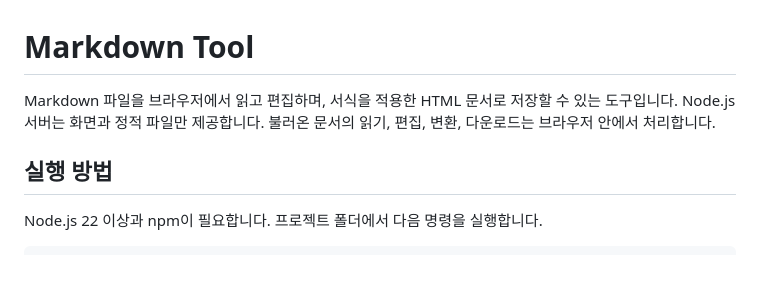
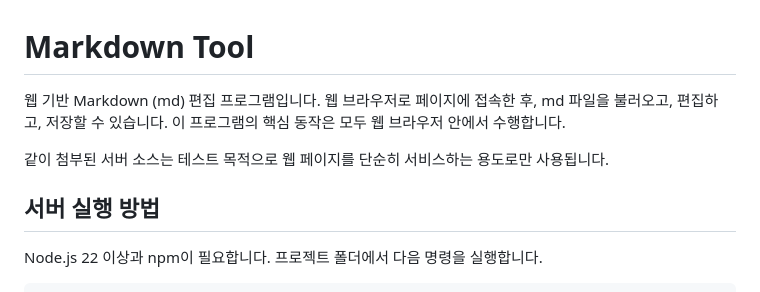
Before and after one commit to HJOW/MarkdownTool, a Markdown page: README.md, the part around the change. Drawn GitHub-style; blank space fills up the shorter version.

Commit message:
README 수정

```diff
--- a/README.md
+++ b/README.md
@@ -1,8 +1,12 @@
 # Markdown Tool
 
-Markdown 파일을 브라우저에서 읽고 편집하며, 서식을 적용한 HTML 문서로 저장할 수 있는 도구입니다. Node.js 서버는 화면과 정적 파일만 제공합니다. 불러온 문서의 읽기, 편집, 변환, 다운로드는 브라우저 안에서 처리합니다.
+웹 기반 Markdown (md) 편집 프로그램입니다.
+웹 브라우저로 페이지에 접속한 후, md 파일을 불러오고, 편집하고, 저장할 수 있습니다.
+이 프로그램의 핵심 동작은 모두 웹 브라우저 안에서 수행합니다.
 
-## 실행 방법
+같이 첨부된 서버 소스는 테스트 목적으로 웹 페이지를 단순히 서비스하는 용도로만 사용됩니다.
+
+## 서버 실행 방법
 
 Node.js 22 이상과 npm이 필요합니다. 프로젝트 폴더에서 다음 명령을 실행합니다.
 
```
